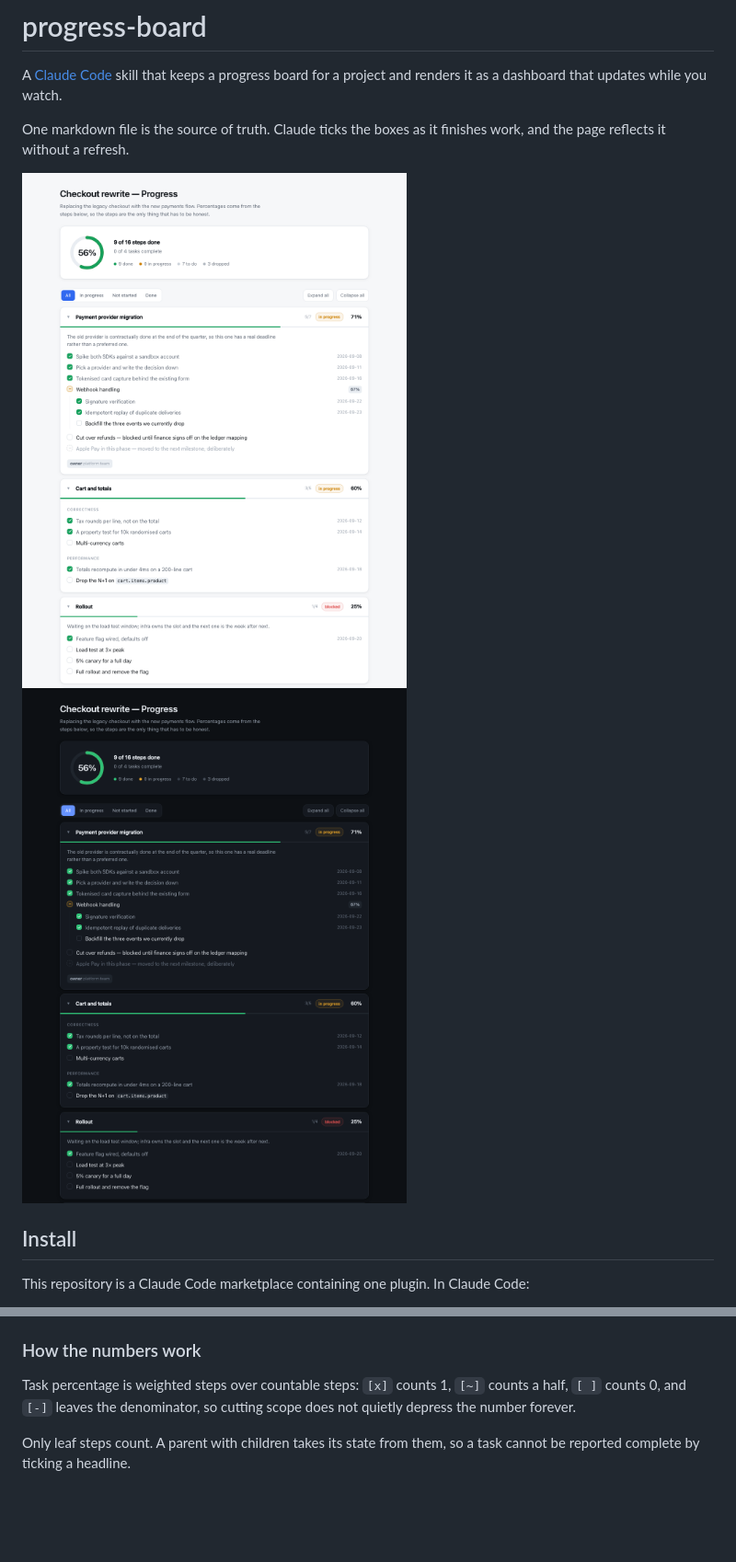
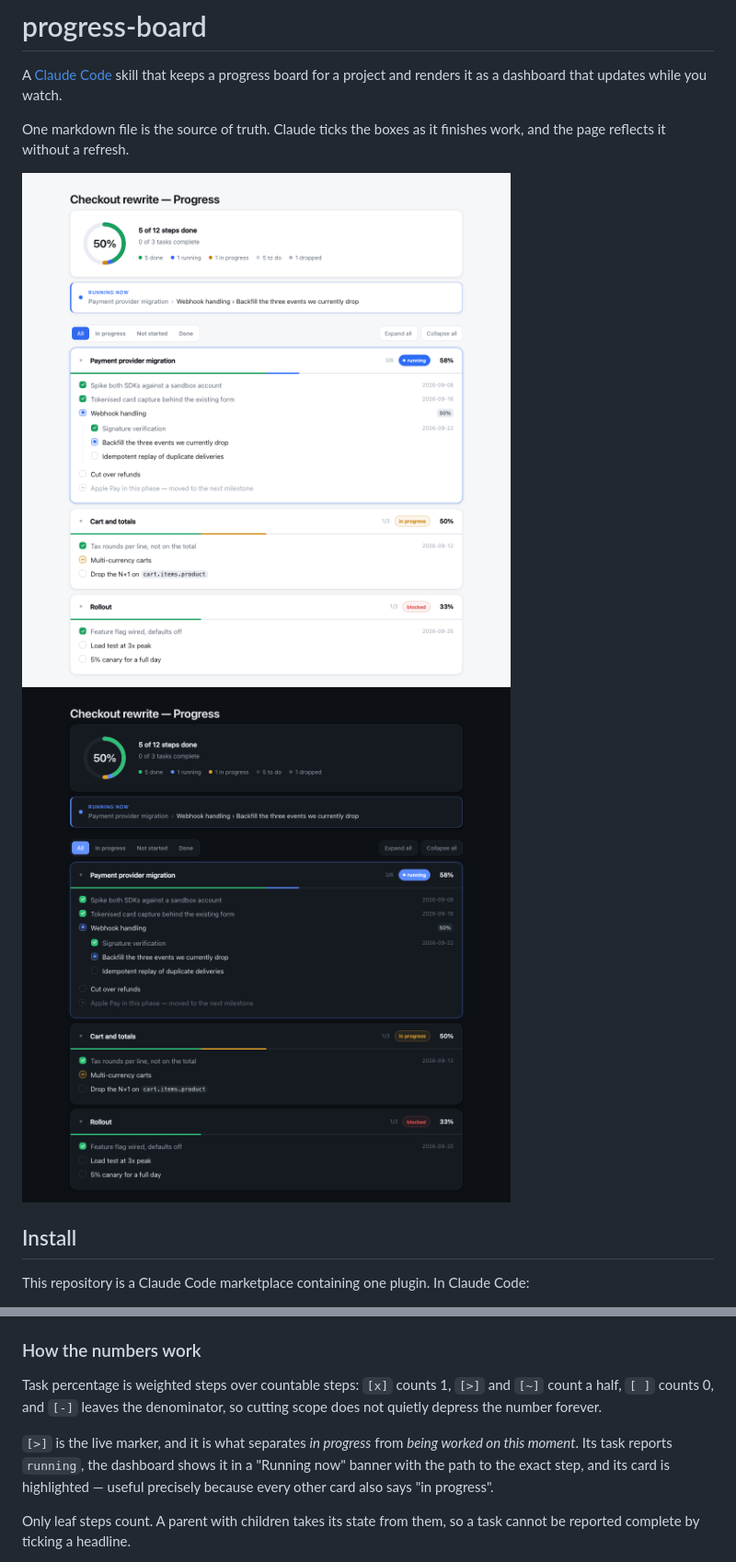
Before and after one commit to marlexladag/progress-board, a Markdown page: README.md, 2 parts joined by grey strips. Shown at 92% size. Drawn GitHub-style; pictures changed too: docs/dark.png, docs/light.png; blank space fills up the shorter version.

```diff
--- a/README.md
+++ b/README.md
@@ -98,9 +99,15 @@ status: blocked
 
 ### How the numbers work
 
-Task percentage is weighted steps over countable steps: `[x]` counts 1, `[~]`
-counts a half, `[ ]` counts 0, and `[-]` leaves the denominator, so cutting
-scope does not quietly depress the number forever.
+Task percentage is weighted steps over countable steps: `[x]` counts 1, `[>]`
+and `[~]` count a half, `[ ]` counts 0, and `[-]` leaves the denominator, so
+cutting scope does not quietly depress the number forever.
+
+`[>]` is the live marker, and it is what separates *in progress* from *being
+worked on this moment*. Its task reports `running`, the dashboard shows it in a
+"Running now" banner with the path to the exact step, and its card is
+highlighted — useful precisely because every other card also says "in
+progress".
 
 Only leaf steps count. A parent with children takes its state from them, so a
 task cannot be reported complete by ticking a headline.
```
Also changed, not shown: other parts of README.md (+2 -1 lines), 4 other files.
